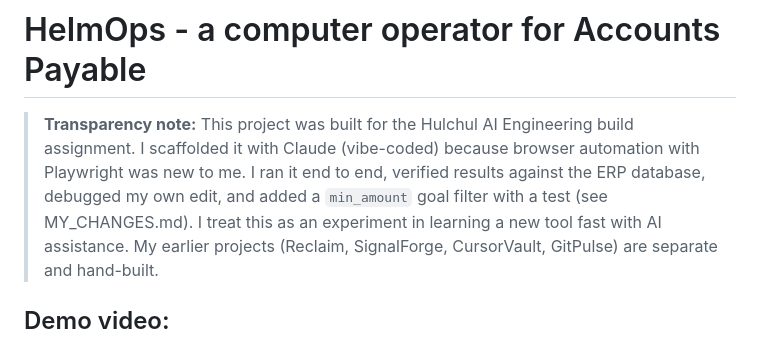
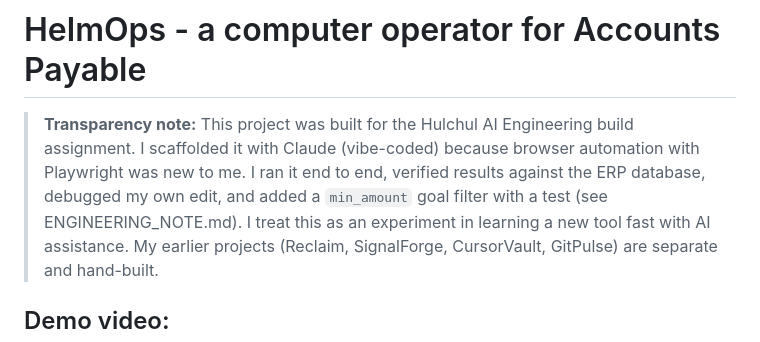
Before and after one commit to qwerty12-ai/helmops, a Markdown page: README.md, the part around the change. Drawn GitHub-style.

Commit message:
Fix reference in transparency note
Updated transparency note to reference ENGINEERING_NOTE.md instead of MY_CHANGES.md.

```diff
--- a/README.md
+++ b/README.md
@@ -3,7 +3,7 @@
 > **Transparency note:** This project was built for the Hulchul AI Engineering build assignment.
 > I scaffolded it with Claude (vibe-coded) because browser automation with Playwright was new to me.
 > I ran it end to end, verified results against the ERP database, debugged my own edit, and added a
-> `min_amount` goal filter with a test (see MY_CHANGES.md). I treat this as an experiment in learning a new
+> `min_amount` goal filter with a test (see ENGINEERING_NOTE.md). I treat this as an experiment in learning a new
 > tool fast with AI assistance. My earlier projects (Reclaim, SignalForge, CursorVault, GitPulse) are separate and hand-built.
 
 ## Demo video:
```
